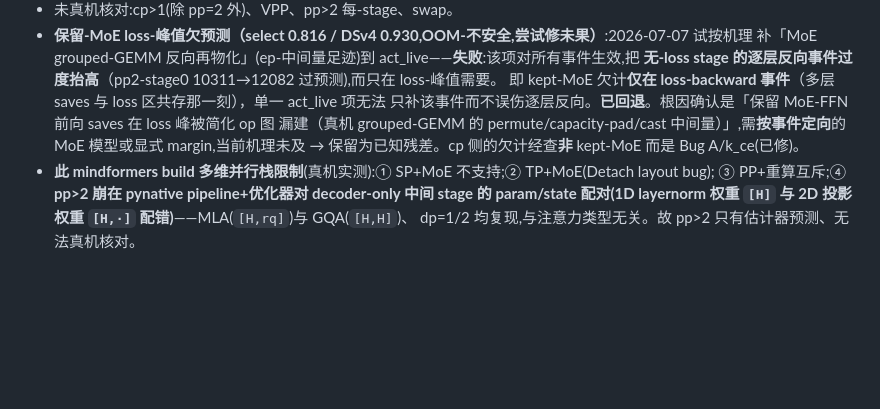
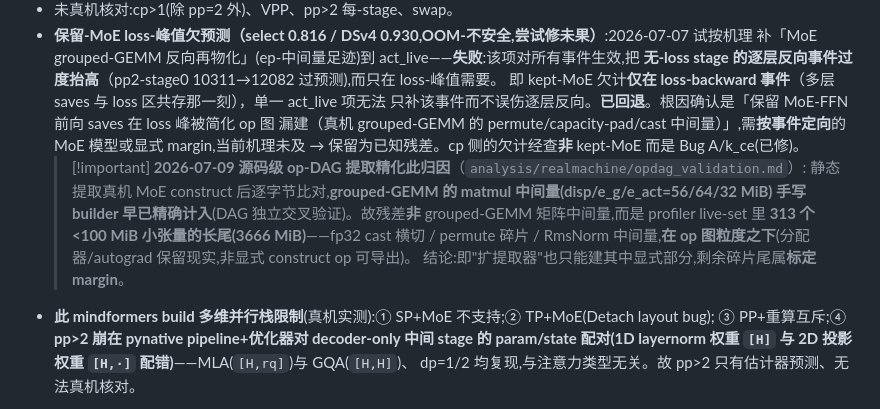
Before and after one commit to suhaibo666/autoparallel, a Markdown page: specs/2026-07-07-memory-model-reference.md, the part around the change. GitHub-like rendering; blank space fills up the shorter version.

Commit message:
docs(opdag): 字节级验收 + 度量发现——grouped-GEMM 手写已计(DAG 交叉验证),18% 残差是 op 图粒度下的小张量长尾

```diff
--- a/specs/2026-07-07-memory-model-reference.md
+++ b/specs/2026-07-07-memory-model-reference.md
@@ -277,6 +277,12 @@ fp32 cast 横切量 + 小中间量**在 loss 峰值欠计（同 §D-10 ①/D-5
   只补该事件而不误伤逐层反向。**已回退**。根因确认是「保留 MoE-FFN 前向 saves 在 loss 峰被简化 op 图
   漏建（真机 grouped-GEMM 的 permute/capacity-pad/cast 中间量）」,需**按事件定向**的 MoE 模型或显式
   margin,当前机理未及 → 保留为已知残差。cp 侧的欠计经查**非** kept-MoE 而是 Bug A/k_ce(已修)。
+  > [!important] **2026-07-09 源码级 op-DAG 提取精化此归因**（`analysis/realmachine/opdag_validation.md`）:
+  > 静态提取真机 MoE construct 后逐字节比对,**grouped-GEMM 的 matmul 中间量(disp/e_g/e_act=56/64/32 MiB)
+  > 手写 builder 早已精确计入**(DAG 独立交叉验证)。故残差**非** grouped-GEMM 矩阵中间量,而是
+  > profiler live-set 里 **313 个 <100 MiB 小张量的长尾(3666 MiB)**——fp32 cast 横切 / permute 碎片 /
+  > RmsNorm 中间量,**在 op 图粒度之下**(分配器/autograd 保留现实,非显式 construct op 可导出)。
+  > 结论:即"扩提取器"也只能建其中显式部分,剩余碎片尾属**标定 margin**。
 - **此 mindformers build 多维并行栈限制**(真机实测):① SP+MoE 不支持;② TP+MoE(Detach layout bug);
   ③ PP+重算互斥;④ **pp>2 崩在 pynative pipeline+优化器对 decoder-only 中间 stage 的 param/state
   配对(1D layernorm 权重 `[H]` 与 2D 投影权重 `[H,·]` 配错)**——MLA(`[H,rq]`)与 GQA(`[H,H]`)、
```
Also changed, not shown: analysis/realmachine/opdag_validation.md (added, +75 -0 lines).
